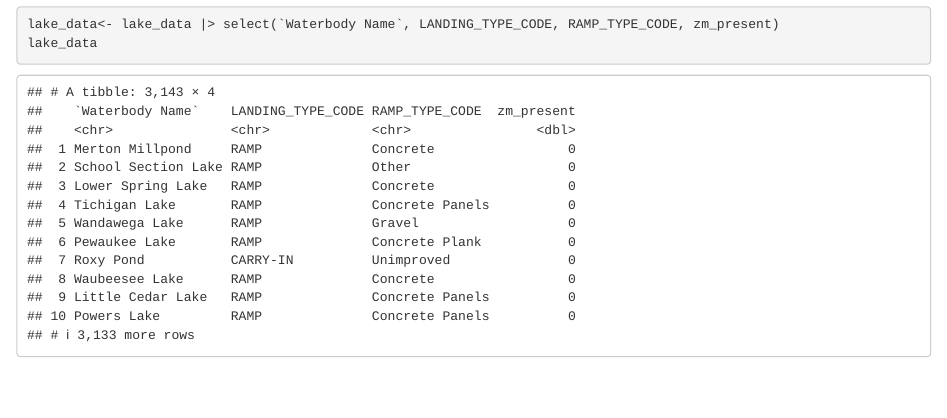
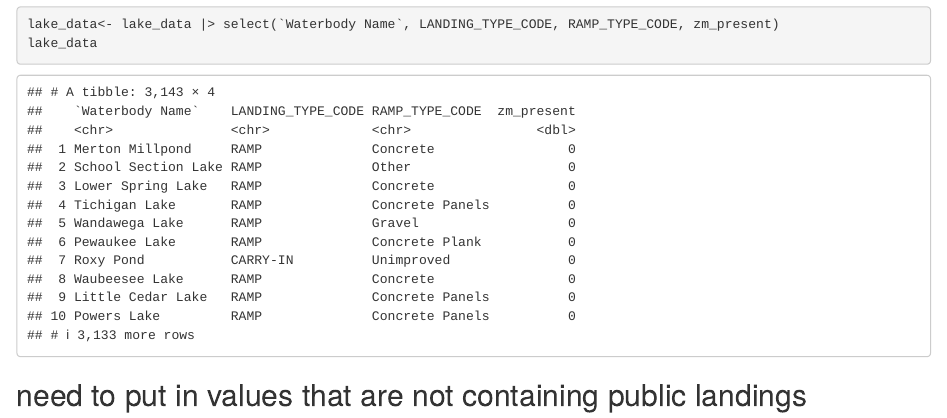
Before and after one commit to MBottemiller/PS270_Final_Project, an R Markdown document (index.Rmd): the page in a window 1100 px wide, from 2680 px down. Rendered offline with R 4.5, knitr and Pandoc, with nearby package versions; drawn as R Markdown's standard HTML page in place of the format the file asks for.

````diff
--- a/index.Rmd
+++ b/index.Rmd
@@ -51,3 +51,4 @@
 lake_data<- lake_data |> select(`Waterbody Name`, LANDING_TYPE_CODE, RAMP_TYPE_CODE, zm_present)
 lake_data
 ```
+## need to put in values that are not containing public landings
````
Also changed, not shown: index.html.
